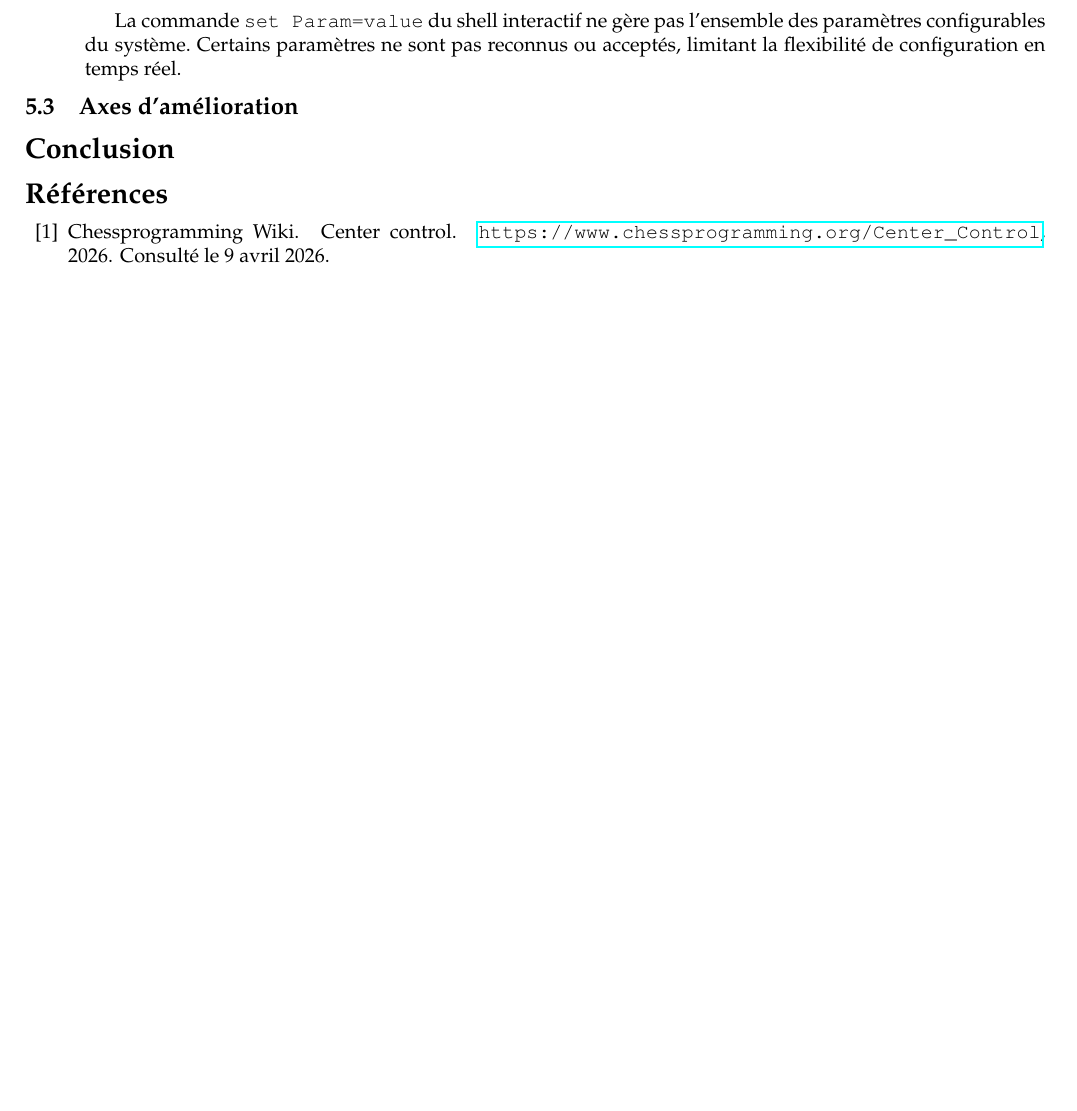
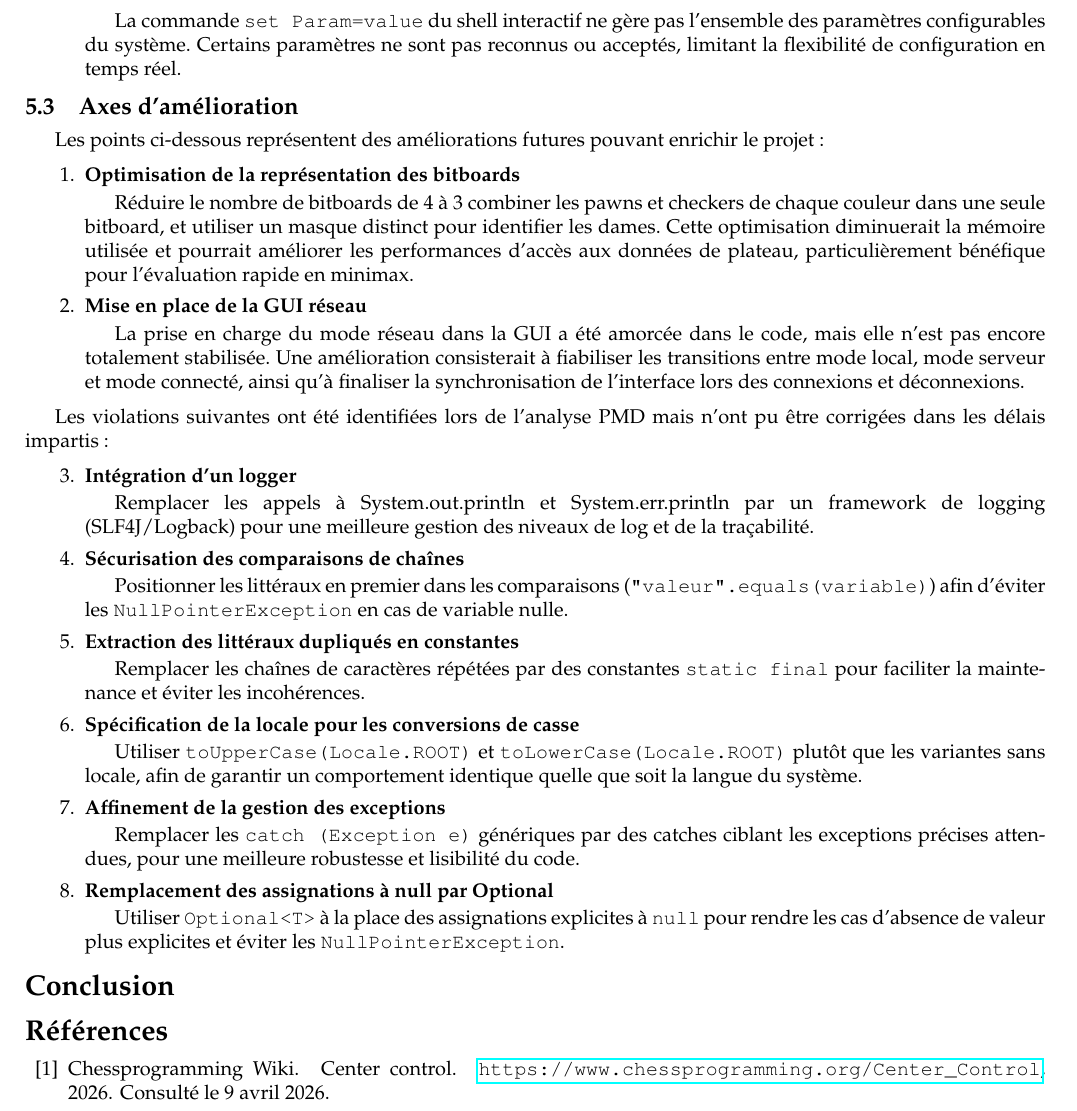
Before and after one commit to Larmure/Checkers, a LaTeX document (pdp/02-final/report.tex): part of page 23 of 25 before the commit and part of page 23 of 26 after it, cut so that both start at the same text, the shorter picture padded with empty space. Compiled offline with pdfLaTeX.

Commit message:
axes of improvement report

```diff
--- a/pdp/02-final/report.tex
+++ b/pdp/02-final/report.tex
@@ -2120,6 +2120,57 @@ Lors des tests et du développement, plusieurs anomalies ont été identifiées
 \end{enumerate}
 
 \subsection{Axes d'amélioration}
+Les points ci-dessous représentent des améliorations futures pouvant enrichir le projet :
+
+\begin{enumerate}
+    \item \textbf{Optimisation de la représentation des bitboards}
+
+    Réduire le nombre de bitboards de 4 à 3 combiner les pawns et checkers de chaque couleur dans une seule bitboard,
+    et utiliser un masque distinct pour identifier les dames. Cette optimisation diminuerait la mémoire utilisée et
+    pourrait améliorer les performances d'accès aux données de plateau, particulièrement bénéfique pour
+    l'évaluation rapide en minimax.
+
+  \item \textbf{Mise en place de la GUI réseau}
+
+  La prise en charge du mode réseau dans la GUI a été amorcée dans le code, mais elle n'est pas encore totalement stabilisée. Une amélioration consisterait à fiabiliser les transitions entre mode local, mode serveur et mode connecté, ainsi qu'à finaliser la synchronisation de l'interface lors des connexions et déconnexions.
+
+\end{enumerate}
+
+Les violations suivantes ont été identifiées lors de l'analyse PMD mais n'ont pu être corrigées dans les délais impartis :
+
+\begin{enumerate}
+    \setcounter{enumi}{2}
+    \item \textbf{Intégration d'un logger}
+
+    Remplacer les appels à System.out.println et System.err.println par un framework de logging (SLF4J/Logback)
+    pour une meilleure gestion des niveaux de log et de la traçabilité.
+
+    \item \textbf{Sécurisation des comparaisons de chaînes}
+
+    Positionner les littéraux en premier dans les comparaisons (\texttt{"valeur".equals(variable)})
+    afin d'éviter les \texttt{NullPointerException} en cas de variable nulle.
+
+    \item \textbf{Extraction des littéraux dupliqués en constantes}
+
+    Remplacer les chaînes de caractères répétées par des constantes \texttt{static final}
+    pour faciliter la maintenance et éviter les incohérences.
+
+    \item \textbf{Spécification de la locale pour les conversions de casse}
+
+    Utiliser \texttt{toUpperCase(Locale.ROOT)} et \texttt{toLowerCase(Locale.ROOT)}
+    plutôt que les variantes sans locale, afin de garantir un comportement identique quelle que soit la langue du système.
+
+    \item \textbf{Affinement de la gestion des exceptions}
+
+    Remplacer les \texttt{catch (Exception e)} génériques par des catches ciblant
+    les exceptions précises attendues, pour une meilleure robustesse et lisibilité du code.
+
+    \item \textbf{Remplacement des assignations à null par Optional}
+
+    Utiliser \texttt{Optional<T>} à la place des assignations explicites à \texttt{null}
+    pour rendre les cas d'absence de valeur plus explicites et éviter les \texttt{NullPointerException}.
+
+\end{enumerate}
 
 
 \section*{Conclusion}
```
Also changed, not shown: pdp/02-final/report.pdf.
